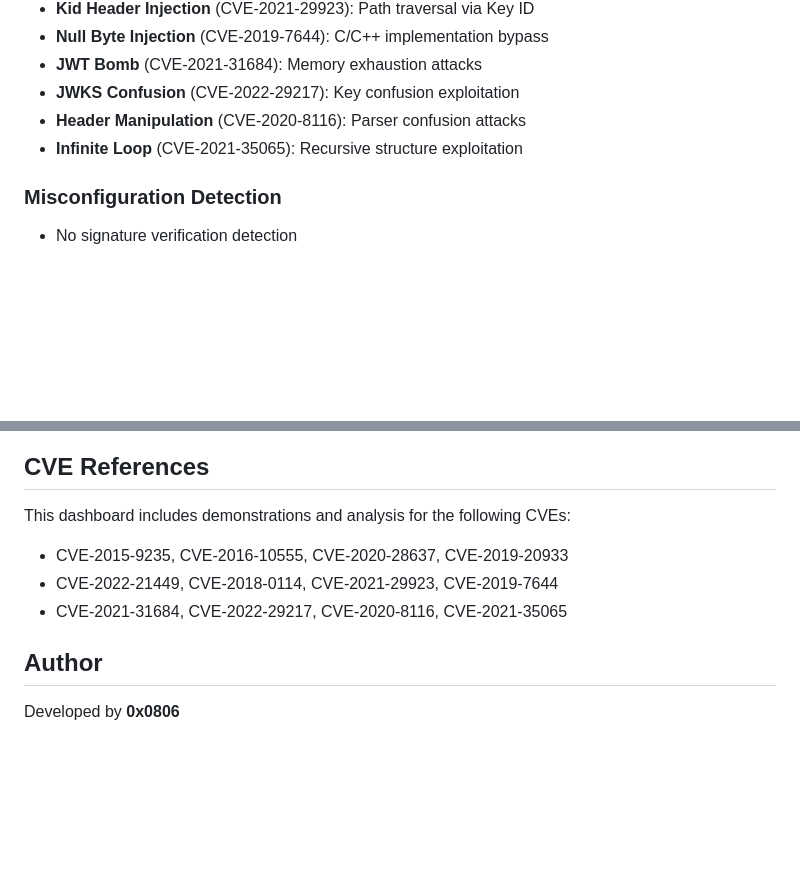
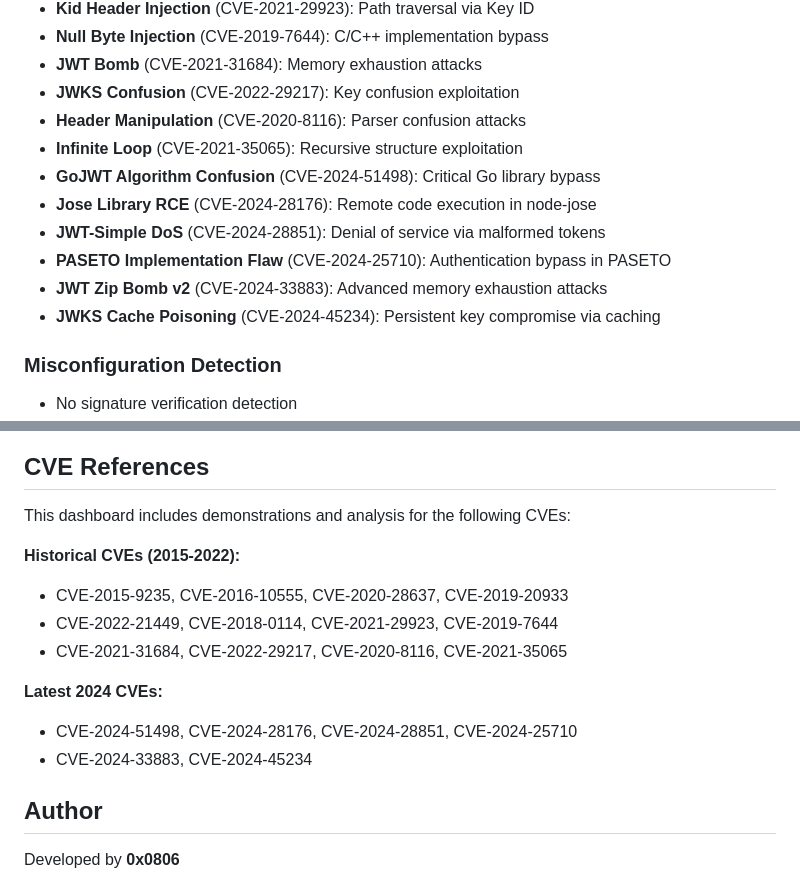
Before and after one commit to 0x0806/JWT-Security-Assessment, a Markdown page: README.md, 2 parts joined by grey strips. Drawn GitHub-style; blank space fills up the shorter version.

```diff
--- a/README.md
+++ b/README.md
@@ -24,6 +24,12 @@ A comprehensive, static web application for JWT (JSON Web Token) security assess
 - **JWKS Confusion** (CVE-2022-29217): Key confusion exploitation
 - **Header Manipulation** (CVE-2020-8116): Parser confusion attacks
 - **Infinite Loop** (CVE-2021-35065): Recursive structure exploitation
+- **GoJWT Algorithm Confusion** (CVE-2024-51498): Critical Go library bypass
+- **Jose Library RCE** (CVE-2024-28176): Remote code execution in node-jose
+- **JWT-Simple DoS** (CVE-2024-28851): Denial of service via malformed tokens
+- **PASETO Implementation Flaw** (CVE-2024-25710): Authentication bypass in PASETO
+- **JWT Zip Bomb v2** (CVE-2024-33883): Advanced memory exhaustion attacks
+- **JWKS Cache Poisoning** (CVE-2024-45234): Persistent key compromise via caching
 
 ### Misconfiguration Detection
 - No signature verification detection
@@ -118,9 +124,15 @@ This tool is provided for educational and authorized security testing purposes o
 ## CVE References
 
 This dashboard includes demonstrations and analysis for the following CVEs:
+
+**Historical CVEs (2015-2022):**
 - CVE-2015-9235, CVE-2016-10555, CVE-2020-28637, CVE-2019-20933
 - CVE-2022-21449, CVE-2018-0114, CVE-2021-29923, CVE-2019-7644
 - CVE-2021-31684, CVE-2022-29217, CVE-2020-8116, CVE-2021-35065
+
+**Latest 2024 CVEs:**
+- CVE-2024-51498, CVE-2024-28176, CVE-2024-28851, CVE-2024-25710
+- CVE-2024-33883, CVE-2024-45234
 
 ## Author
 
```
